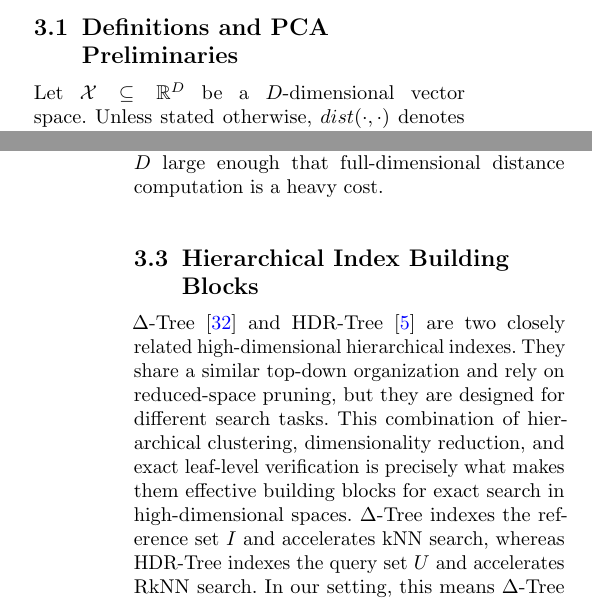
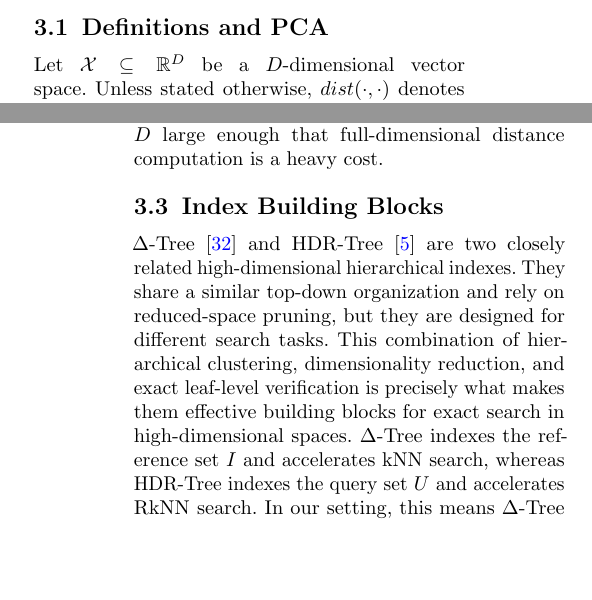
Before and after one commit to zgjgh/fullydynamickNN, a LaTeX paper (main.tex, which reads Sections/2. Background.tex): two parts of the columns of pages 4 and 5 of 30, joined at a grey line, cut so that both start at the same text, the shorter picture padded with empty space. Compiled offline with pdfLaTeX.

Commit message:
Shorten background subsection titles

```diff
--- a/Sections/2. Background.tex
+++ b/Sections/2. Background.tex
@@ -2,7 +2,7 @@
 
 This section formalizes the exact fully dynamic kNN join problem and reviews the two index structures that serve as the main building blocks of \dualtree.
 
-\subsection{Definitions and PCA Preliminaries}\label{sec:background-preliminaries}
+\subsection{Definitions and PCA}\label{sec:background-preliminaries}
 
 Let $\mathcal{X}\subseteq\mathbb{R}^D$ be a $D$-dimensional vector space. Unless stated otherwise, $dist(\cdot,\cdot)$ denotes Euclidean distance, i.e., the $\ell_2$ norm.
 
@@ -52,7 +52,7 @@ This monotonicity follows from Euclidean distance being a sum of nonnegative squ
 
 We study exact fully dynamic kNN join on high-dimensional data: exactly maintain $\knnjoin(U,I)$ efficiently as both $U$ and $I$ are updated, with $D$ large enough that full-dimensional distance computation is a heavy cost.
 
-\subsection{Hierarchical Index Building Blocks}\label{sec:index-building-blocks}
+\subsection{Index Building Blocks}\label{sec:index-building-blocks}
 
 \deltatree~\cite{cui2003contorting} and \hdrtree~\cite{yang2014continuous} are two closely related high-dimensional hierarchical indexes. They share a similar top-down organization and rely on reduced-space pruning, but they are designed for different search tasks. This combination of hierarchical clustering, dimensionality reduction, and exact leaf-level verification is precisely what makes them effective building blocks for exact search in high-dimensional spaces. \deltatree indexes the reference set $I$ and accelerates kNN search, whereas \hdrtree indexes the query set $U$ and accelerates RkNN search. In our setting, this means \deltatree supports the kNN computations needed to create or repair join rows, whereas \hdrtree supports the identification of affected queries when reference updates occur. We therefore describe their common structure first and then highlight their task-specific roles.
 
```
